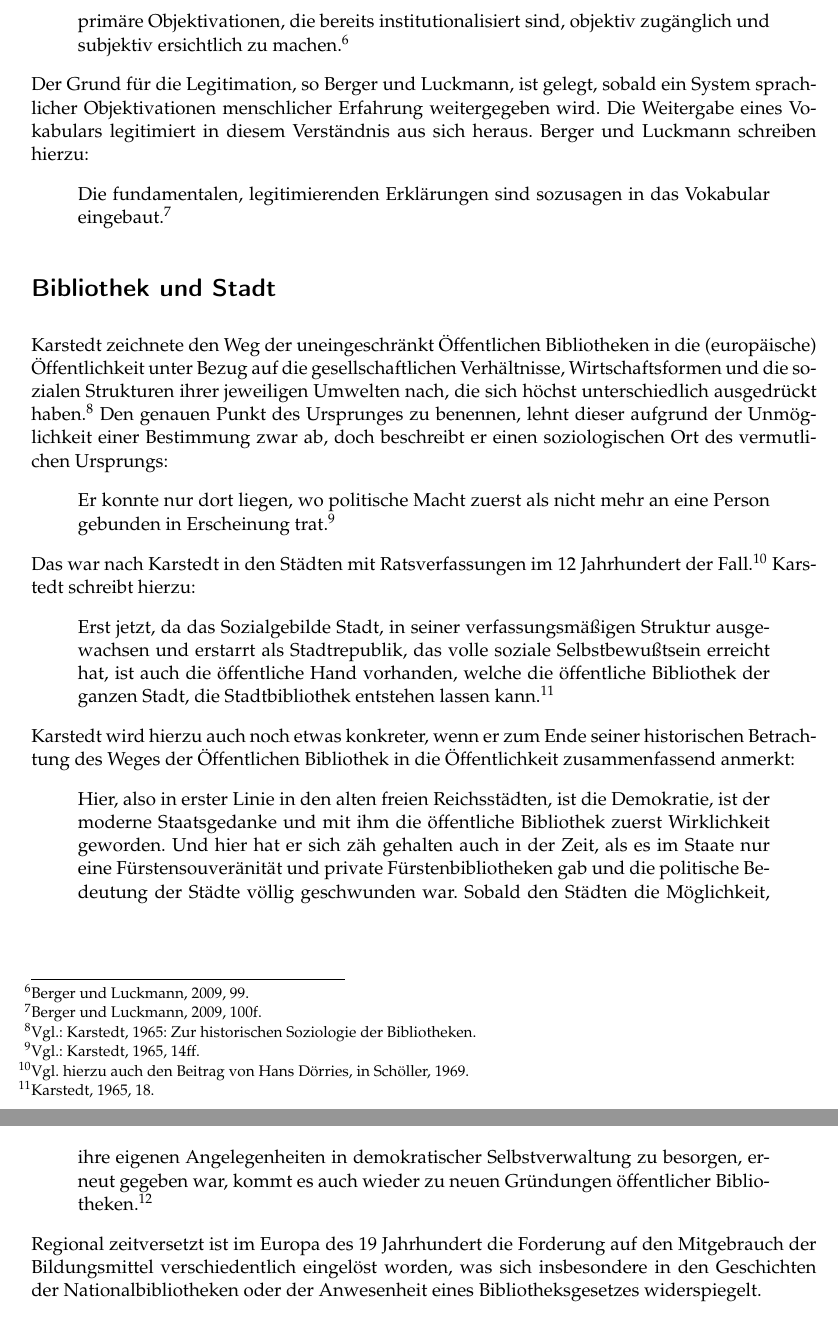
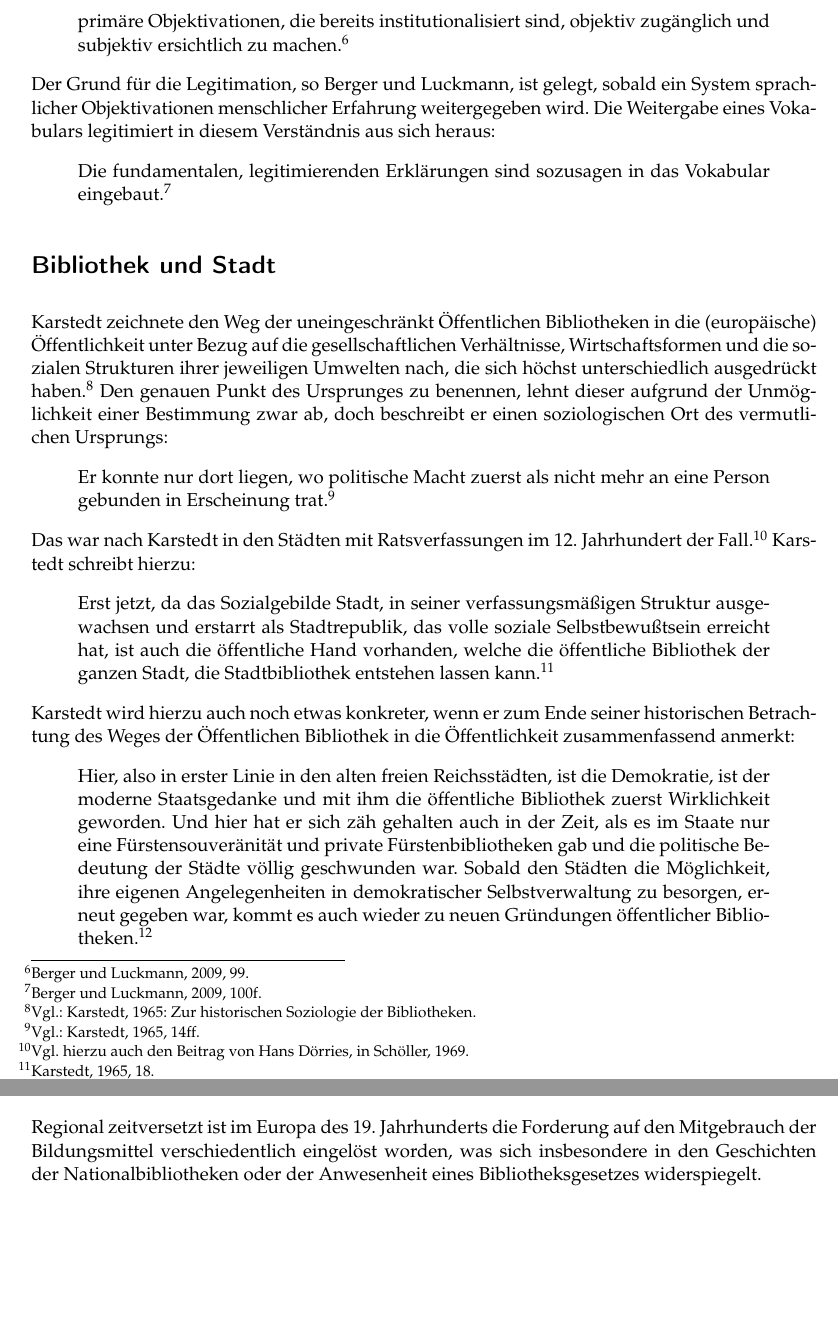
Before and after one commit to libreas/ausgabe30, a LaTeX document (tullio/master.tex): two parts of pages 3 and 4 of 16 before the commit and two parts of pages 3 and 4 of 15 after it, joined at a grey line, cut so that both start at the same text, the shorter picture padded with empty space. Compiled offline with pdfLaTeX.

Commit message:
tullio: minor fixes and vita

```diff
--- a/tullio/master.tex
+++ b/tullio/master.tex
@@ -205,8 +205,7 @@ zugänglich und subjektiv ersichtlich zu machen.\footnote{Berger und
 Der Grund für die Legitimation, so Berger und Luckmann, ist gelegt,
 sobald ein System sprachlicher Objektivationen menschlicher Erfahrung
 weitergegeben wird. Die Weitergabe eines Vokabulars legitimiert in
-diesem Verständnis aus sich heraus. Berger und Luckmann schreiben
-hierzu:
+diesem Verständnis aus sich heraus:
 
 \begin{quote}
 Die fundamentalen, legitimierenden Erklärungen sind sozusagen in das
@@ -231,7 +230,7 @@ eine Person gebunden in Erscheinung trat.\footnote{Vgl.: Karstedt, 1965,
   14ff.}
 \end{quote}
 
-Das war nach Karstedt in den Städten mit Ratsverfassungen im 12
+Das war nach Karstedt in den Städten mit Ratsverfassungen im 12.
 Jahrhundert der Fall.\footnote{Vgl. hierzu auch den Beitrag von Hans
   Dörries, in Schöller, 1969.} Karstedt schreibt hierzu:
 
@@ -259,10 +258,11 @@ erneut gegeben war, kommt es auch wieder zu neuen Gründungen
 öffentlicher Bibliotheken.\footnote{Karstedt, 1965, 39.}
 \end{quote}
 
-Regional zeitversetzt ist im Europa des 19 Jahrhundert die Forderung auf
-den Mitgebrauch der Bildungsmittel verschiedentlich eingelöst worden,
-was sich insbesondere in den Geschichten der Nationalbibliotheken oder
-der Anwesenheit eines Bibliotheksgesetzes widerspiegelt.
+Regional zeitversetzt ist im Europa des 19. Jahrhunderts die Forderung
+auf den Mitgebrauch der Bildungsmittel verschiedentlich eingelöst
+worden, was sich insbesondere in den Geschichten der
+Nationalbibliotheken oder der Anwesenheit eines Bibliotheksgesetzes
+widerspiegelt.
 
 \begin{quote}
 Das Volk erhob nicht nur seine Ansprüche auf die Mitwirkung bei den
```
Also changed, not shown: ernst/master.tex (+2 -3 lines), ernst/master.pdf, tullio/master.pdf, tullio/master.tex (16 more changed lines), 1 other file.
